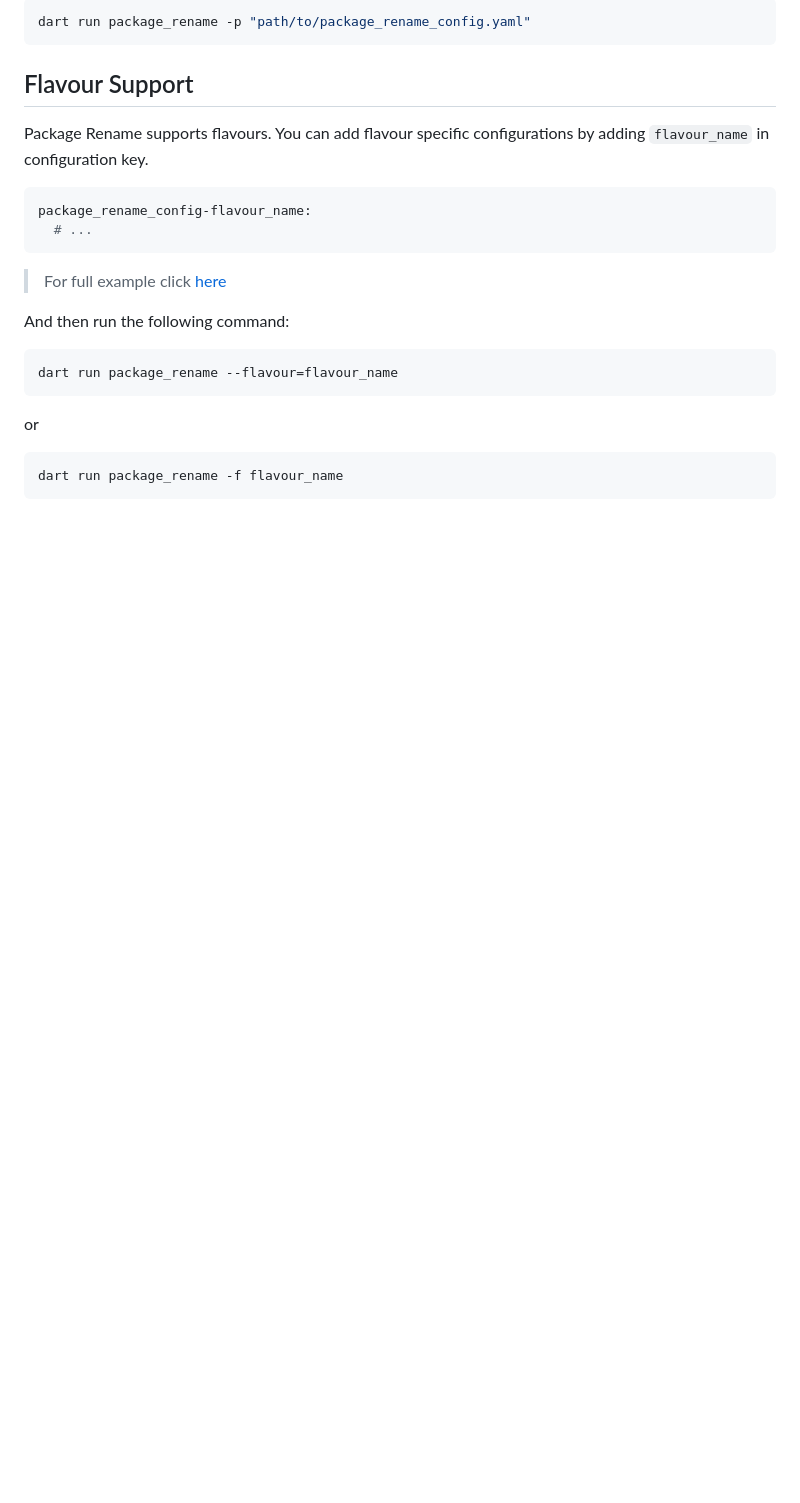
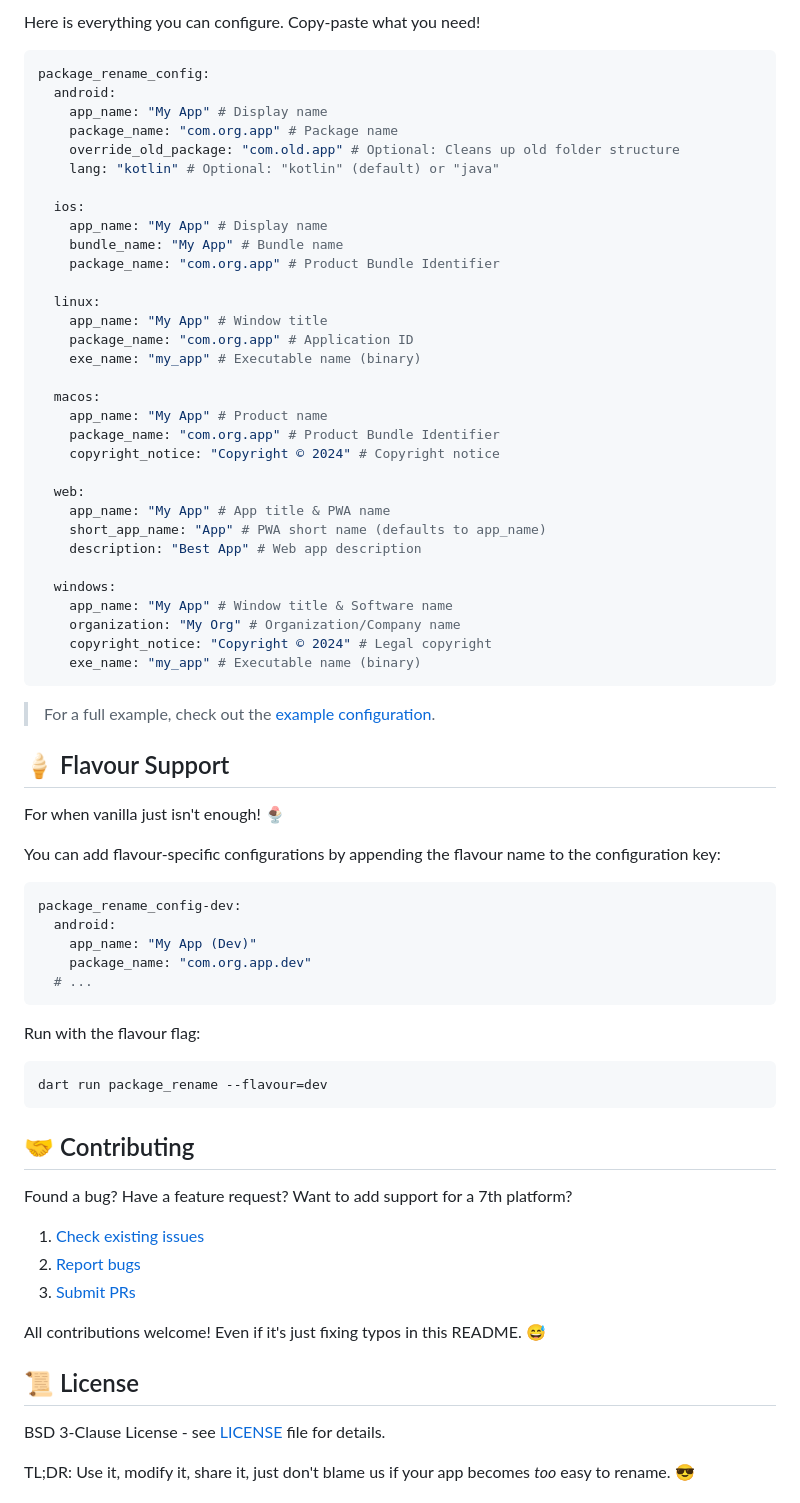
Before and after one commit to OutdatedGuy/package_rename, a Markdown page: README.md, the part around one of its changes. Drawn GitHub-style; blank space fills up the shorter version.

````diff
--- a/README.md
+++ b/README.md
@@ -93,26 +74,76 @@ or
 
-```bash
-dart run package_rename -p "path/to/package_rename_config.yaml"
+Here is everything you can configure. Copy-paste what you need!
+
+```yaml
+package_rename_config:
+  android:
+    app_name: "My App" # Display name
+    package_name: "com.org.app" # Package name
+    override_old_package: "com.old.app" # Optional: Cleans up old folder structure
+    lang: "kotlin" # Optional: "kotlin" (default) or "java"
+
+  ios:
+    app_name: "My App" # Display name
+    bundle_name: "My App" # Bundle name
+    package_name: "com.org.app" # Product Bundle Identifier
+
+  linux:
+    app_name: "My App" # Window title
+    package_name: "com.org.app" # Application ID
+    exe_name: "my_app" # Executable name (binary)
+
+  macos:
+    app_name: "My App" # Product name
+    package_name: "com.org.app" # Product Bundle Identifier
+    copyright_notice: "Copyright © 2024" # Copyright notice
+
+  web:
+    app_name: "My App" # App title & PWA name
+    short_app_name: "App" # PWA short name (defaults to app_name)
+    description: "Best App" # Web app description
+
+  windows:
+    app_name: "My App" # Window title & Software name
+    organization: "My Org" # Organization/Company name
+    copyright_notice: "Copyright © 2024" # Legal copyright
+    exe_name: "my_app" # Executable name (binary)
 ```
 
-## Flavour Support
+> For a full example, check out the [example configuration](example/example.md#default-configuration).
 
-Package Rename supports flavours. You can add flavour specific configurations by adding `flavour_name` in configuration key.
+## 🍦 Flavour Support
+
+For when vanilla just isn't enough! 🍨
+
+You can add flavour-specific configurations by appending the flavour name to the configuration key:
 
 ```yaml
-package_rename_config-flavour_name:
+package_rename_config-dev:
+  android:
+    app_name: "My App (Dev)"
+    package_name: "com.org.app.dev"
   # ...
 ```
 
-> For full example click [here](example/example.md#flavour-configuration)
-
-And then run the following command:
+Run with the flavour flag:
 
 ```bash
-dart run package_rename --flavour=flavour_name
+dart run package_rename --flavour=dev
 ```
 
-or
+## 🤝 Contributing
 
-```bash
-dart run package_rename -f flavour_name
+Found a bug? Have a feature request? Want to add support for a 7th platform?
+
+1. [Check existing issues][issues]
+2. [Report bugs][new_issue]
+3. [Submit PRs][pulls]
+
+All contributions welcome! Even if it's just fixing typos in this README. 😅
+
+## 📜 License
+
+BSD 3-Clause License - see [LICENSE](LICENSE) file for details.
+
+TL;DR: Use it, modify it, share it, just don't blame us if your app becomes _too_ easy to rename. 😎
+
````
Also changed, not shown: other parts of README.md (+127 -92 lines).
